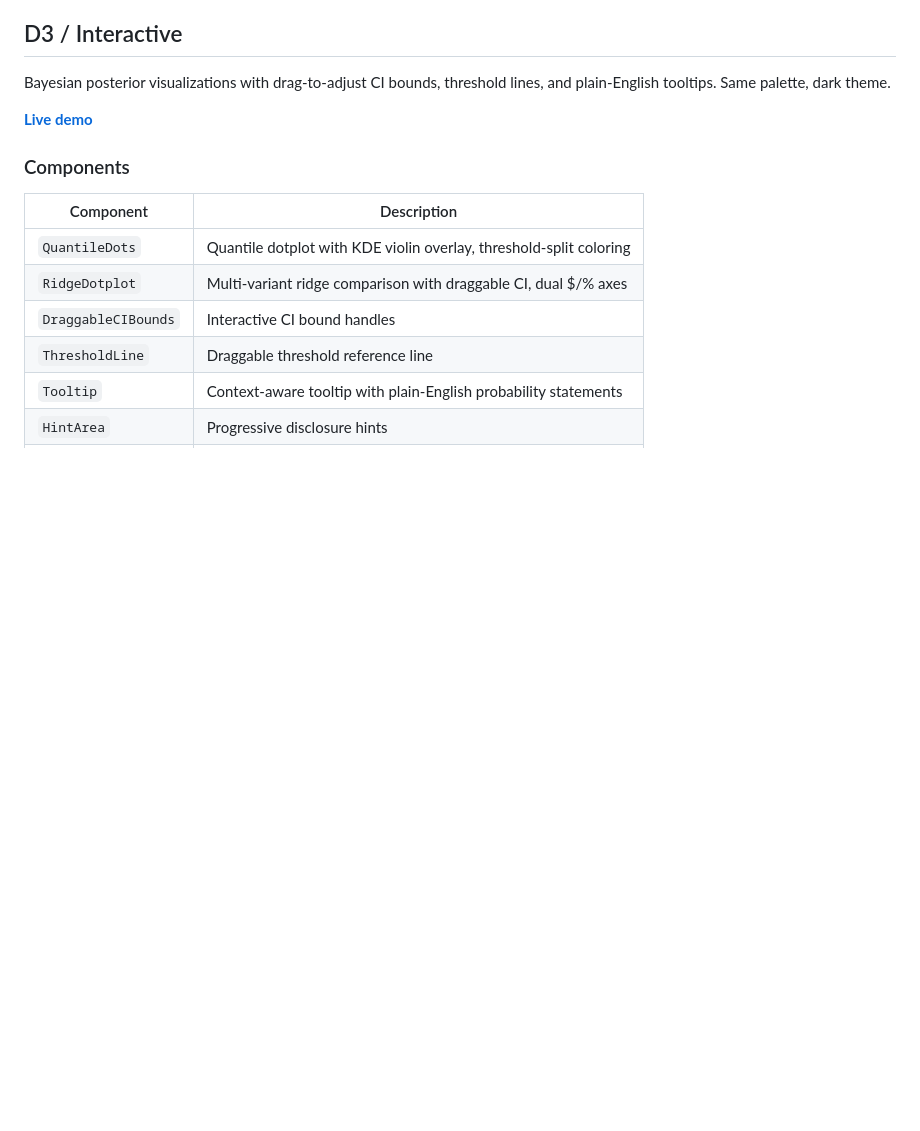
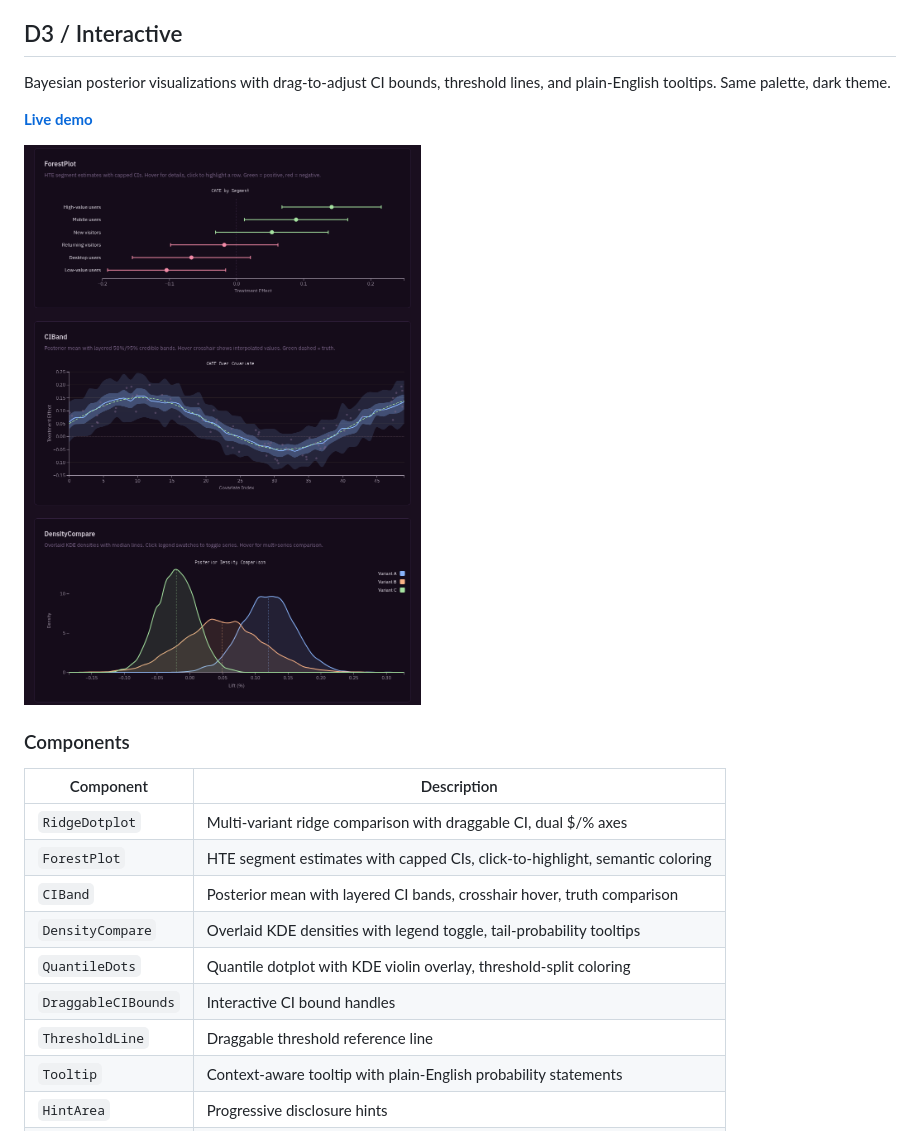
Before and after one commit to trrad/trad-charts, a Markdown page: README.md, the part around the change. GitHub-like rendering; pictures changed too: docs/img/d3-charts.png (added); blank space fills up the shorter version.

Commit message:
Add D3 charts screenshot to README + update component table

```diff
--- a/README.md
+++ b/README.md
@@ -99,12 +99,17 @@ Bayesian posterior visualizations with drag-to-adjust CI bounds, threshold lines
 
 **[Live demo](https://trrad.github.io/trad-charts/)**
 
+![D3 interactive charts](docs/img/d3-charts.png)
+
 ### Components
 
 | Component | Description |
 |---|---|
+| `RidgeDotplot` | Multi-variant ridge comparison with draggable CI, dual $/% axes |
+| `ForestPlot` | HTE segment estimates with capped CIs, click-to-highlight, semantic coloring |
+| `CIBand` | Posterior mean with layered CI bands, crosshair hover, truth comparison |
+| `DensityCompare` | Overlaid KDE densities with legend toggle, tail-probability tooltips |
 | `QuantileDots` | Quantile dotplot with KDE violin overlay, threshold-split coloring |
-| `RidgeDotplot` | Multi-variant ridge comparison with draggable CI, dual $/% axes |
 | `DraggableCIBounds` | Interactive CI bound handles |
 | `ThresholdLine` | Draggable threshold reference line |
 | `Tooltip` | Context-aware tooltip with plain-English probability statements |
```
